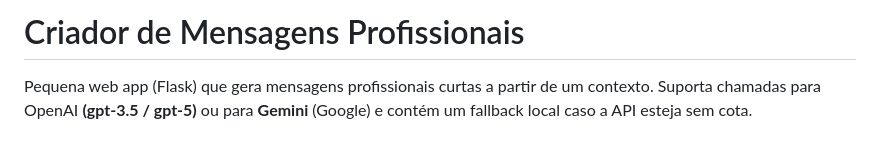
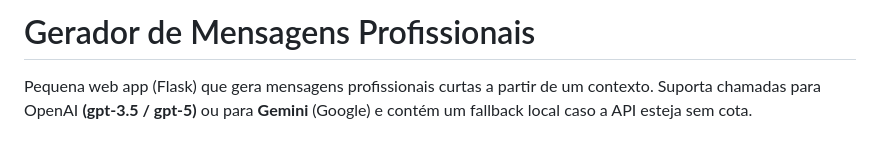
Before and after one commit to FelpsSds/API-Gemini, a Markdown page: README.md, the part around the change. GitHub-like rendering.

Commit message:
Change project title to 'Gerador de Mensagens Profissionais'
Updated project title and description in README.

```diff
--- a/README.md
+++ b/README.md
@@ -1,4 +1,4 @@
-# Criador de Mensagens Profissionais
+# Gerador de Mensagens Profissionais
 
 Pequena web app (Flask) que gera mensagens profissionais curtas a partir de um contexto. Suporta chamadas para OpenAI **(gpt-3.5 / gpt-5)** ou para **Gemini** (Google) e contém um fallback local caso a API esteja sem cota.
 
```
